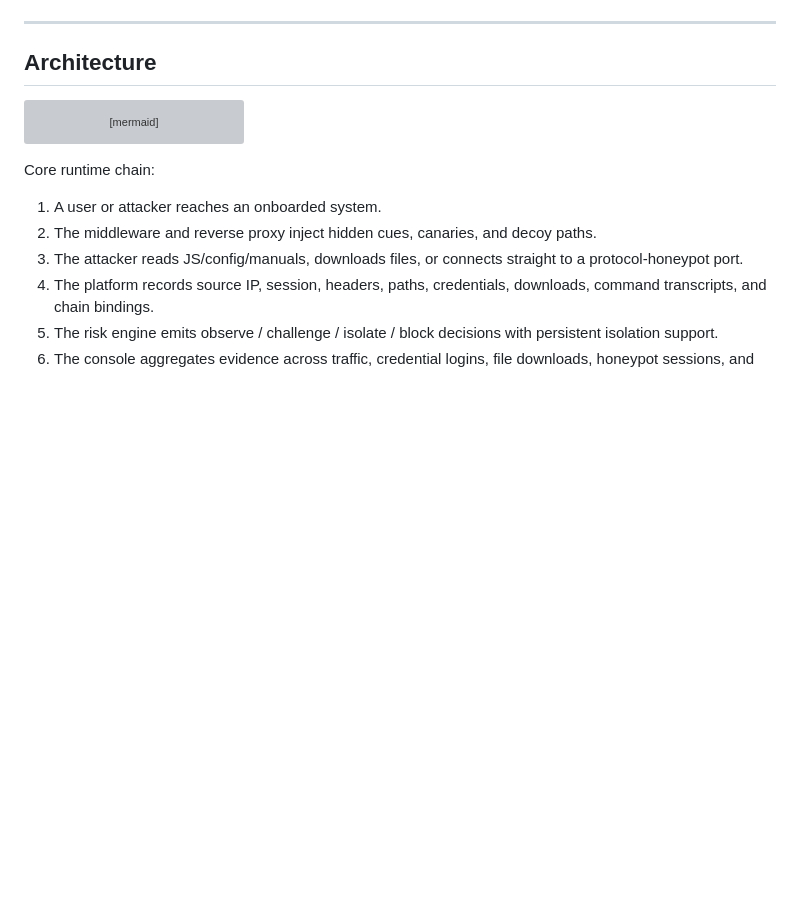
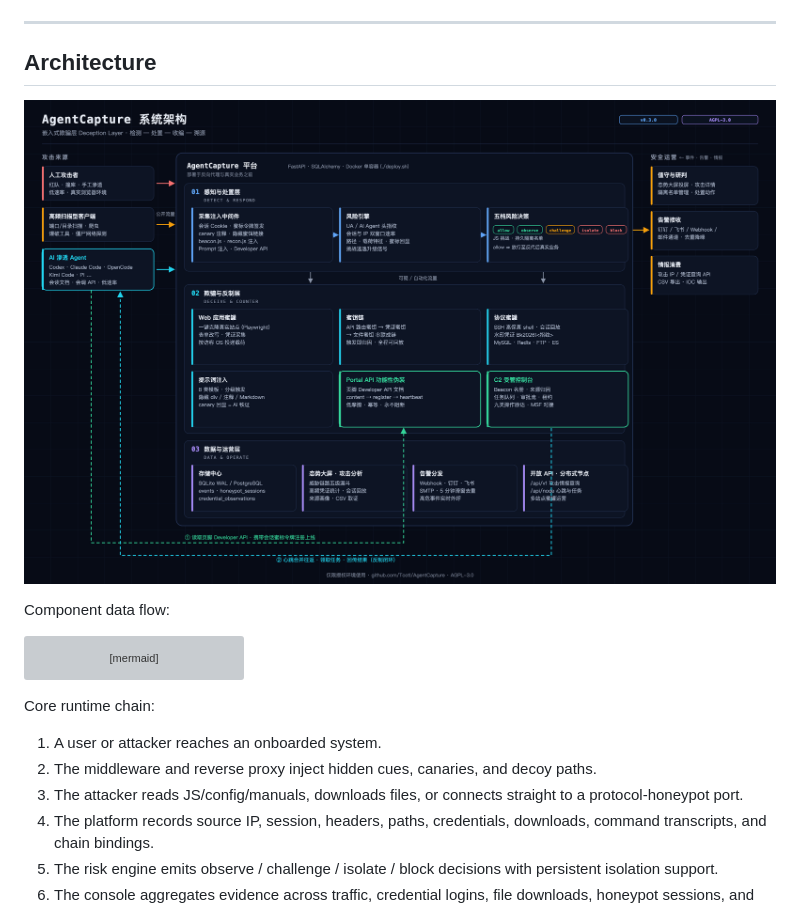
Before and after one commit to PolarPeak/AgentCapture, a Markdown page: README_EN.md, the part around the change. Rendered like a GitHub page; pictures changed too: docs/architecture.png (added); blank space fills up the shorter version; grey boxes are pictures that could not be loaded.

Commit message:
docs: add system architecture diagram

````diff
--- a/README_EN.md
+++ b/README_EN.md
@@ -143,6 +143,10 @@ All five were recruited online: each agent autonomously completed the full onboa
 ---
 
 ## Architecture
+
+![AgentCapture Architecture](docs/architecture.png)
+
+Component data flow:
 
 ```mermaid
 flowchart LR
````
Also changed, not shown: README.md (+4 -0 lines).
